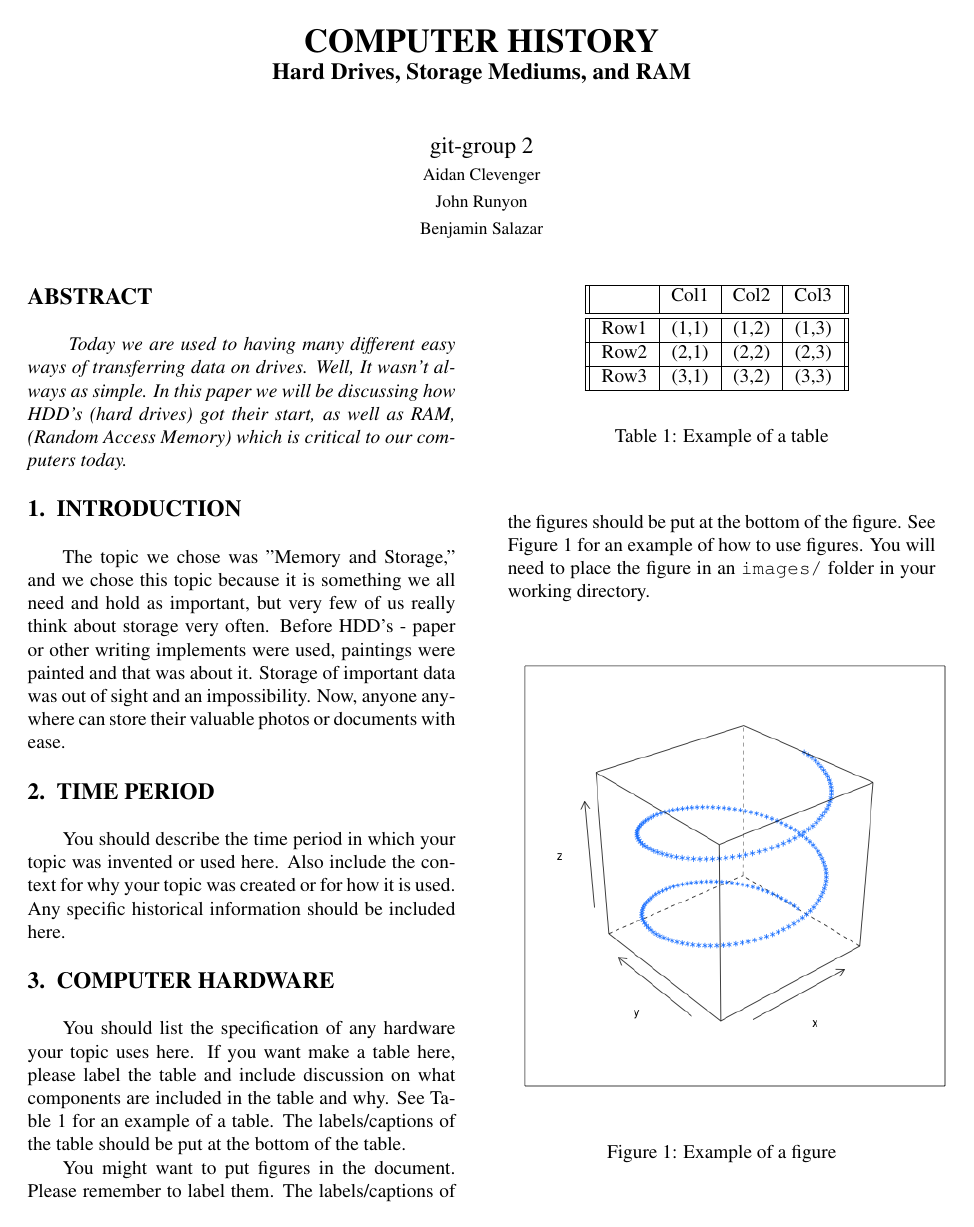
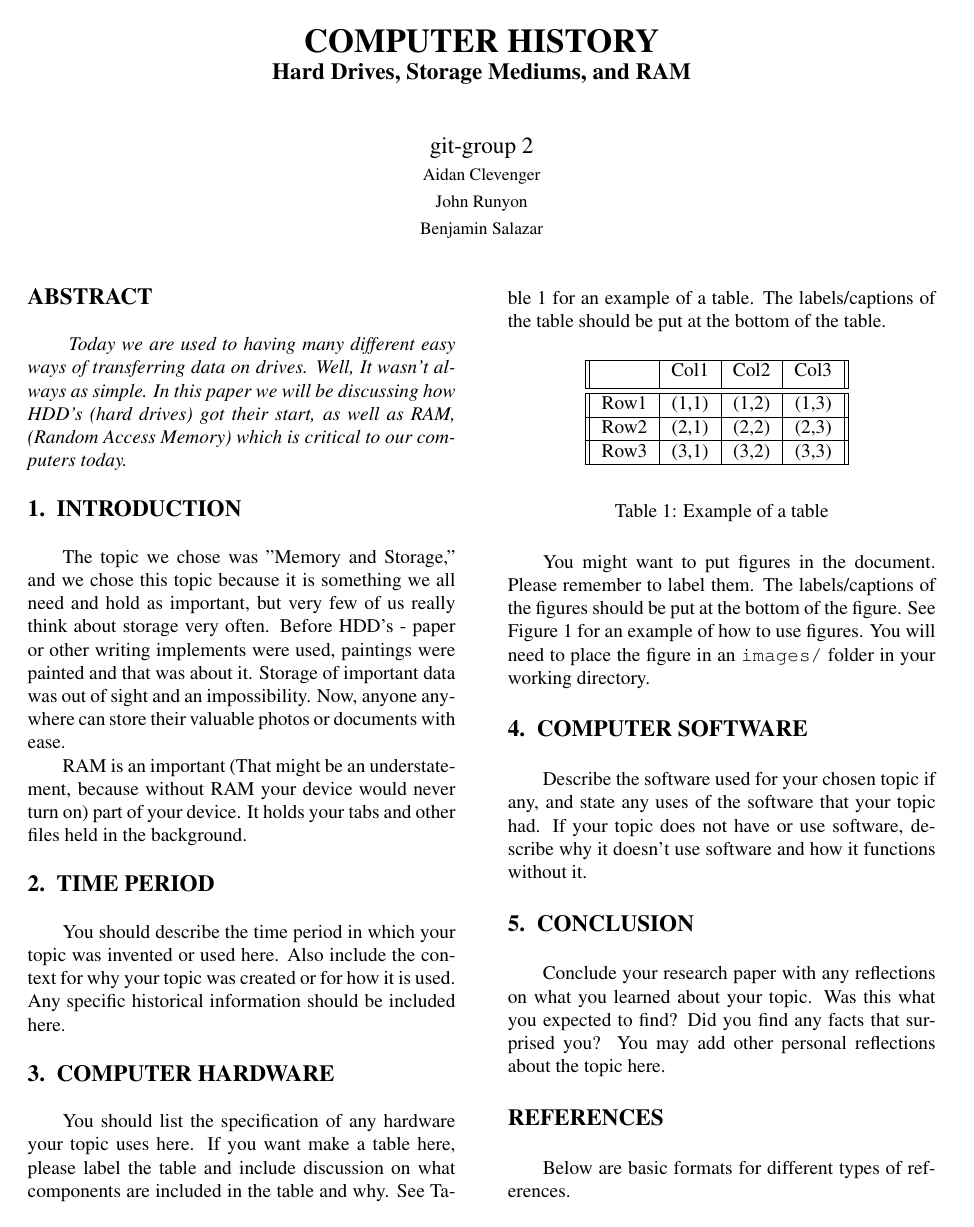
Before and after one commit to Clockman2/cse101-computer-history, a LaTeX problem sheet (hw3/computer-history.tex): page 1 of 2. Compiled offline with pdfLaTeX.

Commit message:
A tad different in section 1

```diff
--- a/hw3/computer-history.tex
+++ b/hw3/computer-history.tex
@@ -44,6 +44,8 @@ Today we are used to having many different easy ways of transferring data on dri
 \section{INTRODUCTION}
 
 The topic we chose was "Memory and Storage," and we chose this topic because it is something we all need and hold as important, but very few of us really think about storage very often. Before HDD's - paper or other writing implements were used, paintings were painted and that was about it. Storage of important data was out of sight and an impossibility. Now, anyone anywhere can store their valuable photos or documents with ease.
+
+RAM is an important (That might be an understatement, because without RAM your device would never turn on) part of your device. It holds your tabs and other files held in the background.
 
 %%%%%%%%%%%%%%%%%%%%%%%%%%%%%%%%%%%%%%%%%%%%%%%%%%%%%%%%%%%%%%%%%%%%%%%%%%%%%%%%
 \section{TIME PERIOD}
```
